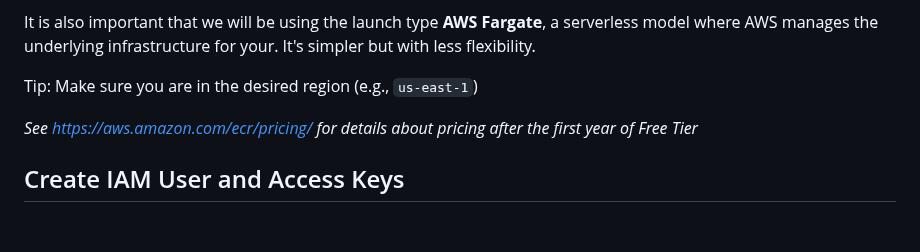
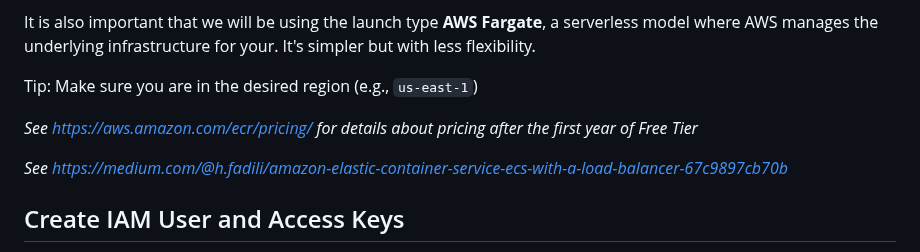
Before and after one commit to doritoes/ipdice.com, a Markdown page: 3_ECS.md, the part around the change. Rendered like a GitHub page; blank space fills up the shorter version.

```diff
--- a/3_ECS.md
+++ b/3_ECS.md
@@ -6,6 +6,9 @@ It is also important that we will be using the launch type **AWS Fargate**, a se
 Tip: Make sure you are in the desired region (e.g., `us-east-1`)
 
 *See https://aws.amazon.com/ecr/pricing/ for details about pricing after the first year of Free Tier*
+
+*See https://medium.com/@h.fadili/amazon-elastic-container-service-ecs-with-a-load-balancer-67c9897cb70b*
+
 ## Create IAM User and Access Keys
 1.  In the AWS console search bar enter "IAM" and click on **IAM**
 2.  Click **Users** in the left sidebar
```
